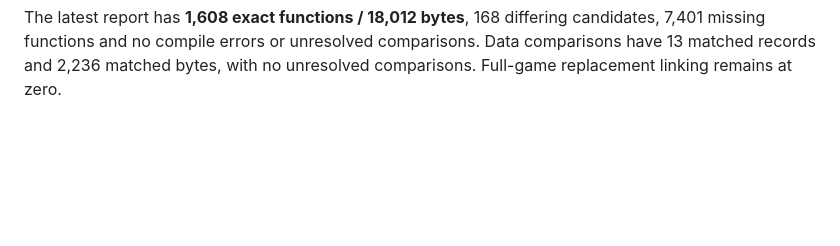
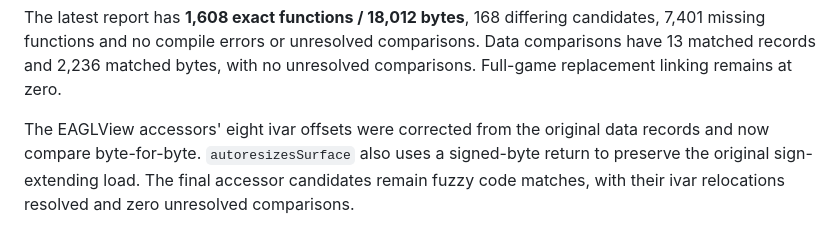
Before and after one commit to dberweger2017/decomp-sid-meier-s-pirates, a Markdown page: docs/recovery-loop.md, the part around the change. GitHub-like rendering; blank space fills up the shorter version.

Commit message:
Match EAGLView ivar offsets

```diff
--- a/docs/recovery-loop.md
+++ b/docs/recovery-loop.md
@@ -776,3 +776,9 @@ The latest report has **1,608 exact functions / 18,012 bytes**, 168 differing
 candidates, 7,401 missing functions and no compile errors or unresolved
 comparisons. Data comparisons have 13 matched records and 2,236 matched bytes,
 with no unresolved comparisons. Full-game replacement linking remains at zero.
+
+The EAGLView accessors' eight ivar offsets were corrected from the original
+data records and now compare byte-for-byte. `autoresizesSurface` also uses a
+signed-byte return to preserve the original sign-extending load. The final
+accessor candidates remain fuzzy code matches, with their ivar relocations
+resolved and zero unresolved comparisons.
```
